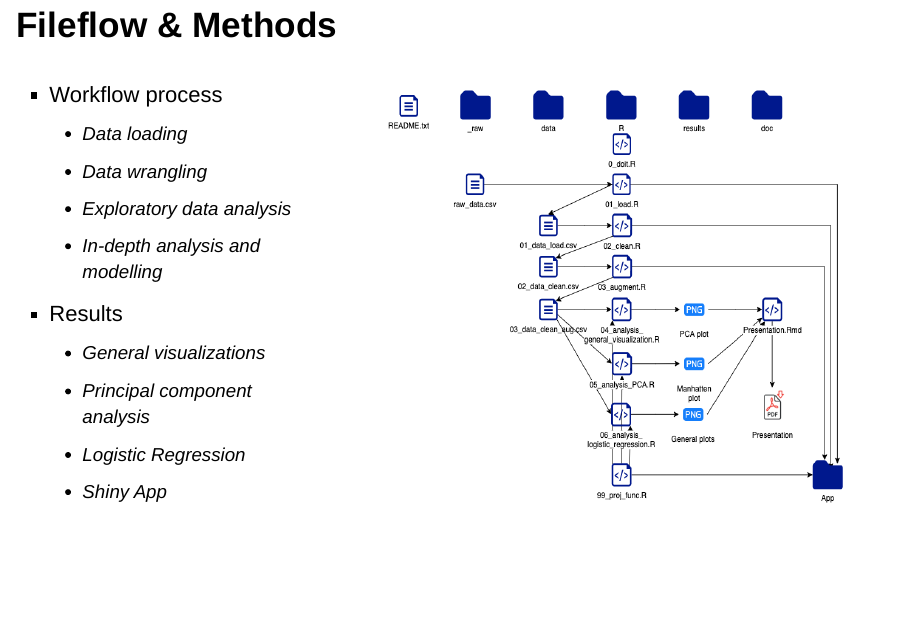
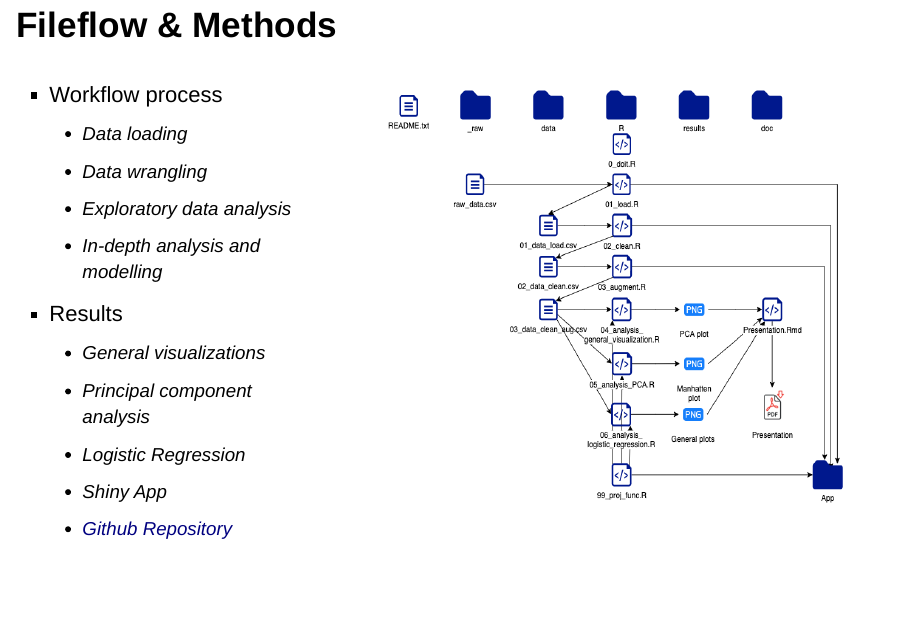
Before and after one commit to rforbiodatascience22/2022_group15_final_project, an R Markdown document (doc/Presentation.Rmd): page 3 of 12. Rendered offline with R 4.5, knitr and Pandoc, with nearby package versions; drawn as Slidy slides in place of the format the file asks for.

Commit message:
github link to presentation

````diff
--- a/doc/Presentation.Rmd
+++ b/doc/Presentation.Rmd
@@ -54,6 +54,7 @@ knitr::include_graphics("/cloud/project/doc/Breastcancer.svg")
   - Principal component analysis
   - Logistic Regression
   - Shiny App
+  - [Github Repository](https://github.com/rforbiodatascience22/2022_group15_final_project)
 </div>
 <div style="float: left; width: 50%;">
 ```{r workflow, echo=FALSE, out.width='550px', out.height='500px', fig.align= 'center'}
````
